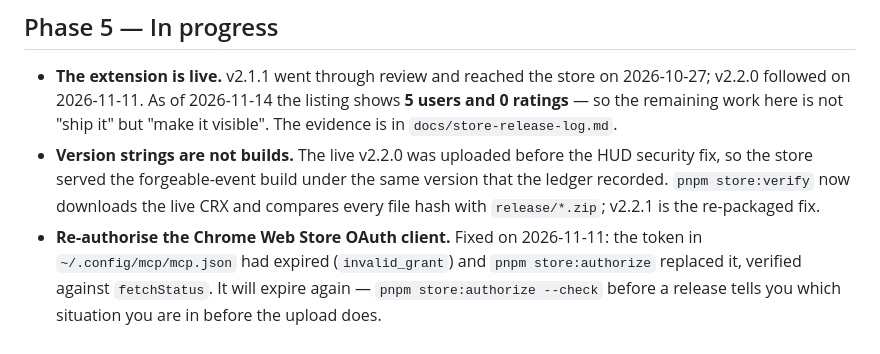
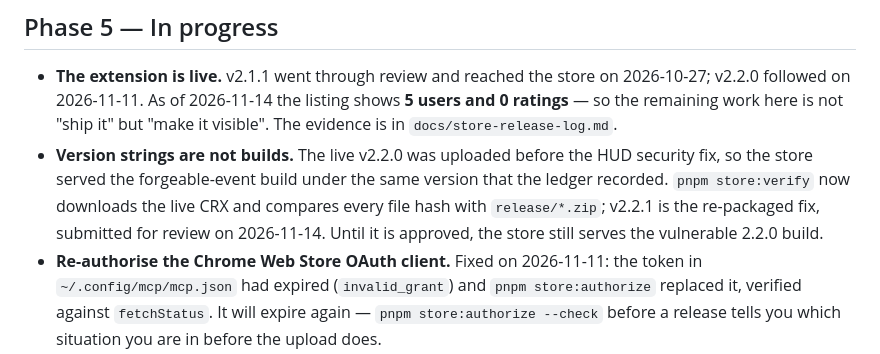
Before and after one commit to hibernate-pano/chrome-plugin-manga-translator, a Markdown page: ROADMAP.md, the part around the change. Rendered like a GitHub page.

Commit message:
docs(store): 2.2.1 已提审、GitHub Release 已建；台账只写当前事实

```diff
--- a/ROADMAP.md
+++ b/ROADMAP.md
@@ -47,7 +47,8 @@ release notes below; the live version is whatever's at the top of
   HUD security fix, so the store served the forgeable-event build under the
   same version that the ledger recorded. `pnpm store:verify` now downloads
   the live CRX and compares every file hash with `release/*.zip`; v2.2.1 is
-  the re-packaged fix.
+  the re-packaged fix, submitted for review on 2026-11-14. Until it is
+  approved, the store still serves the vulnerable 2.2.0 build.
 - **Re-authorise the Chrome Web Store OAuth client.** Fixed on 2026-11-11:
   the token in `~/.config/mcp/mcp.json` had expired (`invalid_grant`) and
   `pnpm store:authorize` replaced it, verified against `fetchStatus`. It will
```
Also changed, not shown: docs/store-release-log.md (+4 -3 lines).
